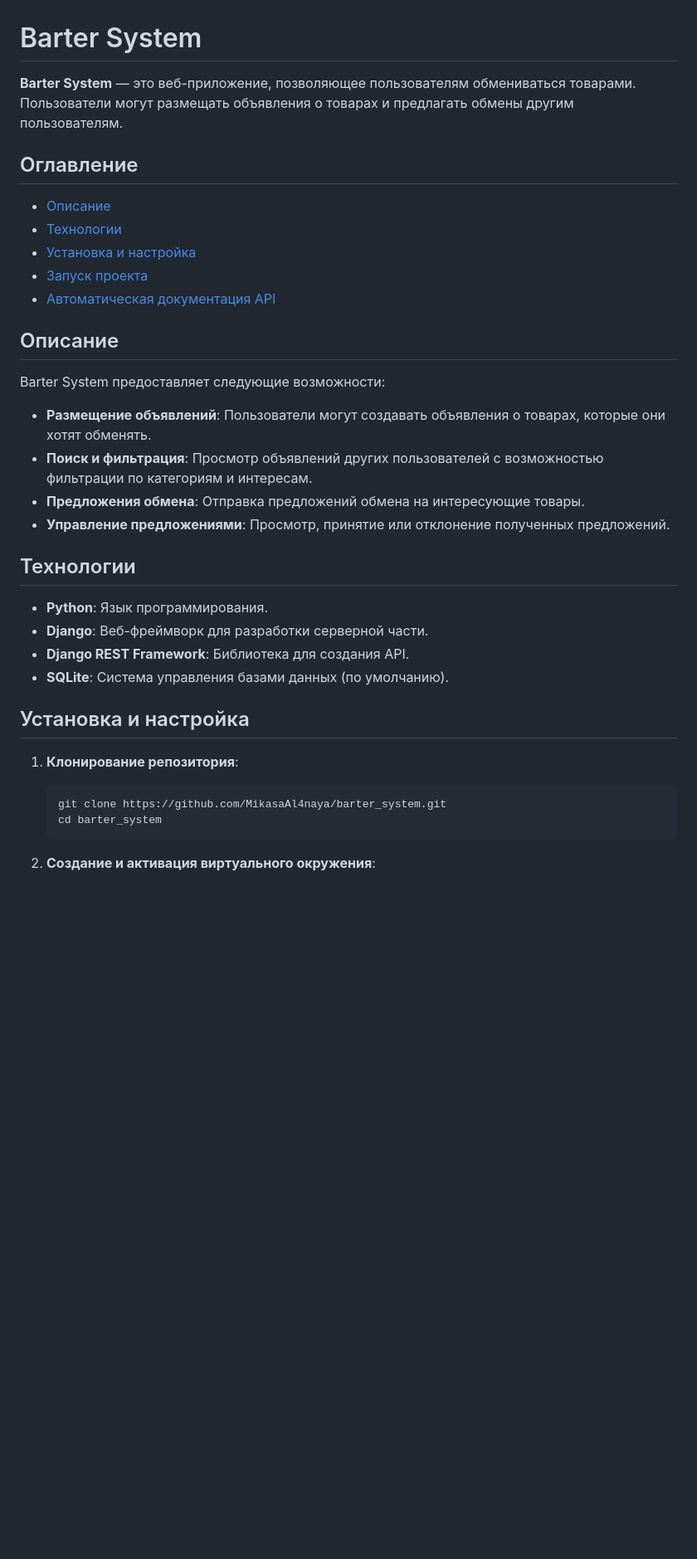
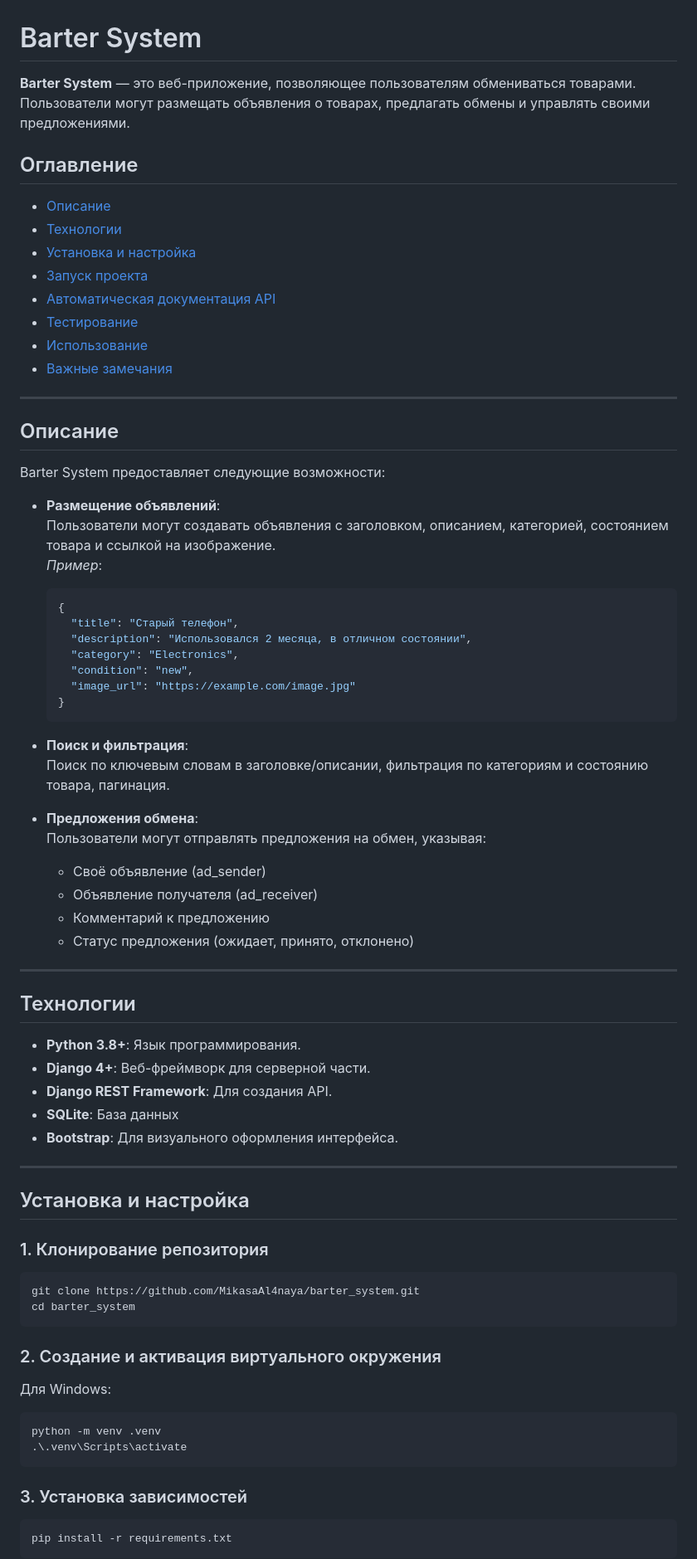
Before and after one commit to MikasaAl4naya/barter_system, a Markdown page: README.md, the part around one of its changes. Shown at 83% size. Drawn GitHub-style; blank space fills up the shorter version.

````diff
--- a/README.md
+++ b/README.md
@@ -1,6 +1,6 @@
 # Barter System
 
-**Barter System** — это веб-приложение, позволяющее пользователям обмениваться товарами. Пользователи могут размещать объявления о товарах и предлагать обмены другим пользователям.
+**Barter System** — это веб-приложение, позволяющее пользователям обмениваться товарами. Пользователи могут размещать объявления о товарах, предлагать обмены и управлять своими предложениями.
 
 ## Оглавление
 
@@ -9,31 +9,68 @@
 - [Установка и настройка](#установка-и-настройка)
 - [Запуск проекта](#запуск-проекта)
 - [Автоматическая документация API](#автоматическая-документация-api)
+- [Тестирование](#тестирование)
+- [Использование](#использование)
+- [Важные замечания](#важные-замечания)
+
+---
 
 ## Описание
 
 Barter System предоставляет следующие возможности:
 
-- **Размещение объявлений**: Пользователи могут создавать объявления о товарах, которые они хотят обменять.
-- **Поиск и фильтрация**: Просмотр объявлений других пользователей с возможностью фильтрации по категориям и интересам.
-- **Предложения обмена**: Отправка предложений обмена на интересующие товары.
-- **Управление предложениями**: Просмотр, принятие или отклонение полученных предложений.
+- **Размещение объявлений**:
+  Пользователи могут создавать объявления с заголовком, описанием, категорией, состоянием товара и ссылкой на изображение.
+  _Пример_:
+  ```json
+  {
+    "title": "Старый телефон",
+    "description": "Использовался 2 месяца, в отличном состоянии",
+    "category": "Electronics",
+    "condition": "new",
+    "image_url": "https://example.com/image.jpg"
+  }
+  ```
+
+- **Поиск и фильтрация**:
+  Поиск по ключевым словам в заголовке/описании, фильтрация по категориям и состоянию товара, пагинация.
+
+- **Предложения обмена**:
+  Пользователи могут отправлять предложения на обмен, указывая:
+  - Своё объявление (ad_sender)
+  - Объявление получателя (ad_receiver)
+  - Комментарий к предложению
+  - Статус предложения (ожидает, принято, отклонено)
+
+---
 
 ## Технологии
 
-- **Python**: Язык программирования.
-- **Django**: Веб-фреймворк для разработки серверной части.
-- **Django REST Framework**: Библиотека для создания API.
-- **SQLite**: Система управления базами данных (по умолчанию).
+- **Python 3.8+**: Язык программирования.
+- **Django 4+**: Веб-фреймворк для серверной части.
+- **Django REST Framework**: Для создания API.
+- **SQLite**: База данных
+- **Bootstrap**: Для визуального оформления интерфейса.
+
+---
 
 ## Установка и настройка
 
-1. **Клонирование репозитория**:
+### 1. Клонирование репозитория
+```bash
+git clone https://github.com/MikasaAl4naya/barter_system.git
+cd barter_system
+```
 
-   ```bash
-   git clone https://github.com/MikasaAl4naya/barter_system.git
-   cd barter_system
-   ```
+### 2. Создание и активация виртуального окружения
+Для Windows:
+```bash
+python -m venv .venv
+.\.venv\Scripts\activate
+```
 
-2. **Создание и активация виртуального окружения**:
+### 3. Установка зависимостей
+```bash
+pip install -r requirements.txt
+```
 
````
Also changed, not shown: other parts of README.md (+63 -46 lines).
